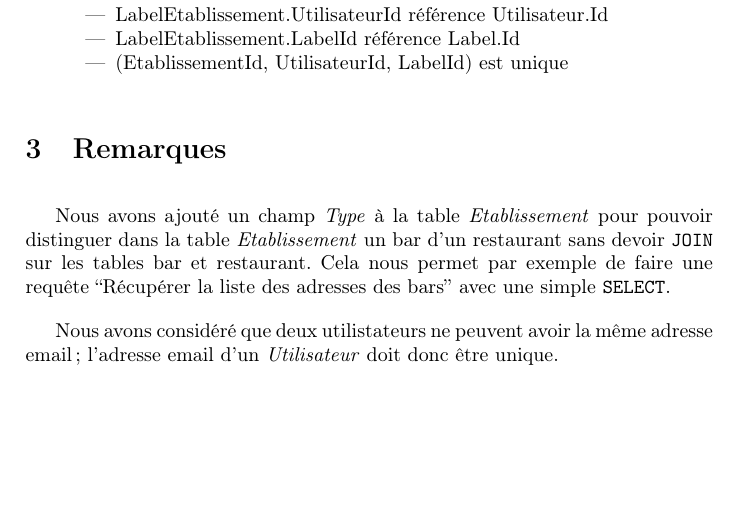
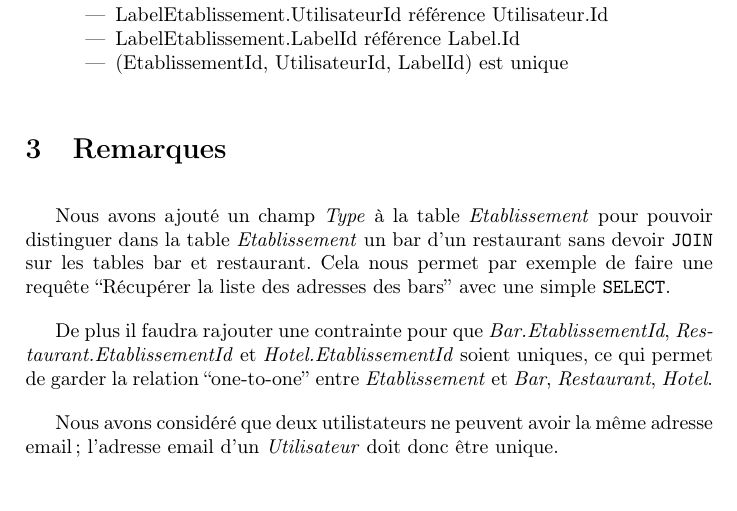
Before and after one commit to C4ptainCrunch/info-h-303, a LaTeX document (rapport.tex): part of page 3 of 3, cut so that both start at the same text. Compiled offline with pdfLaTeX.

Commit message:
Unique id

```diff
--- a/rapport.tex
+++ b/rapport.tex
@@ -153,6 +153,8 @@ Les contraintes sont les suivantes :
 
 Nous avons ajouté un champ \textit{Type} à la table \textit{Etablissement} pour pouvoir distinguer dans la table \textit{Etablissement} un bar d'un restaurant sans devoir \texttt{JOIN} sur les tables bar et restaurant. Cela nous permet par exemple de faire une requête ``Récupérer la liste des adresses des bars'' avec une simple \texttt{SELECT}.
 
+De plus il faudra rajouter une contrainte pour que \textit{Bar.EtablissementId}, \textit{Restaurant.EtablissementId} et \textit{Hotel.EtablissementId} soient uniques, ce qui permet de garder la relation ``one-to-one'' entre \textit{Etablissement} et \textit{Bar}, \textit{Restaurant}, \textit{Hotel}.
+
 Nous avons considéré que deux utilistateurs ne peuvent avoir la même adresse email; l'adresse email d'un \textit{Utilisateur} doit donc être unique.
 
 
```
